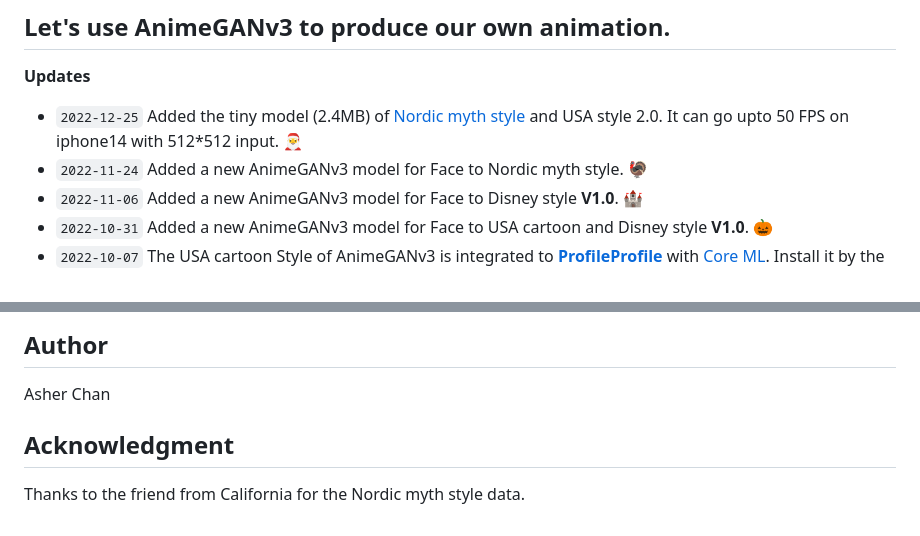
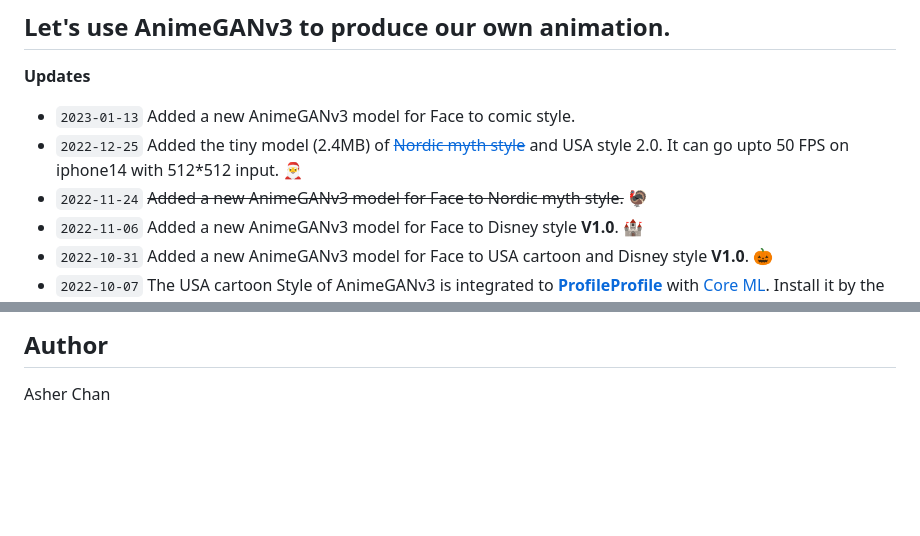
Before and after one commit to TachibanaYoshino/AnimeGANv3, a Markdown page: README.md, 2 parts joined by grey strips. GitHub-like rendering; blank space fills up the shorter version.

Commit message:
Add comic style. Remove  Nordic myth style.
Added a new AnimeGANv3 model for Face to comic style. Remove  Nordic myth style.

```diff
--- a/README.md
+++ b/README.md
@@ -3,8 +3,9 @@
 ## Let's use AnimeGANv3 to produce our own animation.
 
 **Updates**
-* `2022-12-25` Added the tiny model (2.4MB) of [Nordic myth style](https://drive.google.com/file/d/1kDYiJQC-T8vsHq-GBiBgCInpW3ozX1FN/view?usp=sharing) and USA style 2.0. It can go upto 50 FPS on iphone14 with 512*512 input. :santa:
-* `2022-11-24` Added a new AnimeGANv3 model for Face to Nordic myth style. 🦃
+* `2023-01-13` Added a new AnimeGANv3 model for Face to comic style.
+* `2022-12-25` Added the tiny model (2.4MB) of [~~Nordic myth style~~]() and USA style 2.0. It can go upto 50 FPS on iphone14 with 512*512 input. :santa:
+* `2022-11-24` ~~Added a new AnimeGANv3 model for Face to Nordic myth style.~~ 🦃
 * `2022-11-06` Added a new AnimeGANv3 model for Face to Disney style **V1.0**. :european_castle:
 * `2022-10-31` Added a new AnimeGANv3 model for Face to USA cartoon and Disney style **V1.0**. :jack_o_lantern:
 * `2022-10-07` The USA cartoon Style of AnimeGANv3 is integrated to [**ProfileProfile**](https://apps.apple.com/in/app/profileprofile/id1636884362
@@ -132,6 +133,3 @@ This repo is made freely available to academic and non-academic entities for non
 
 ## Author
 Asher Chan
-
-## Acknowledgment
-Thanks to the friend from California for the Nordic myth style data.
```
Also changed, not shown: other parts of README.md (+3 -3 lines).
